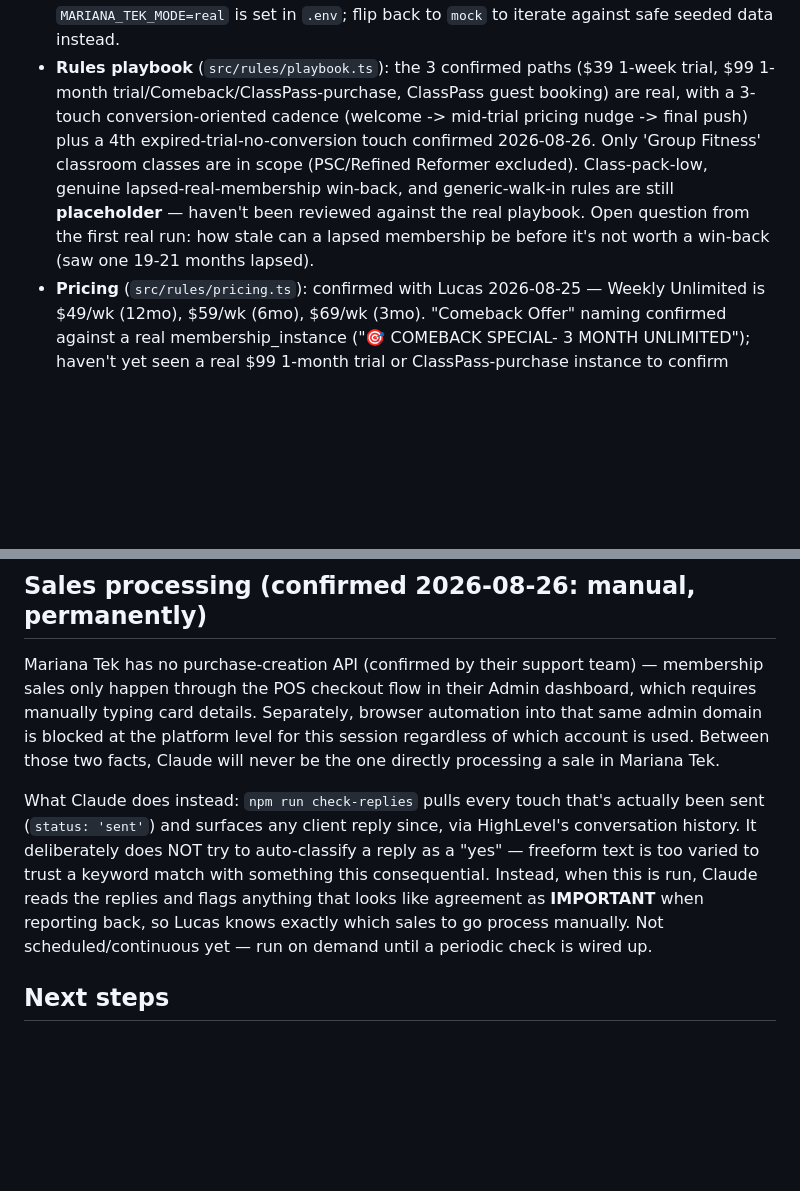
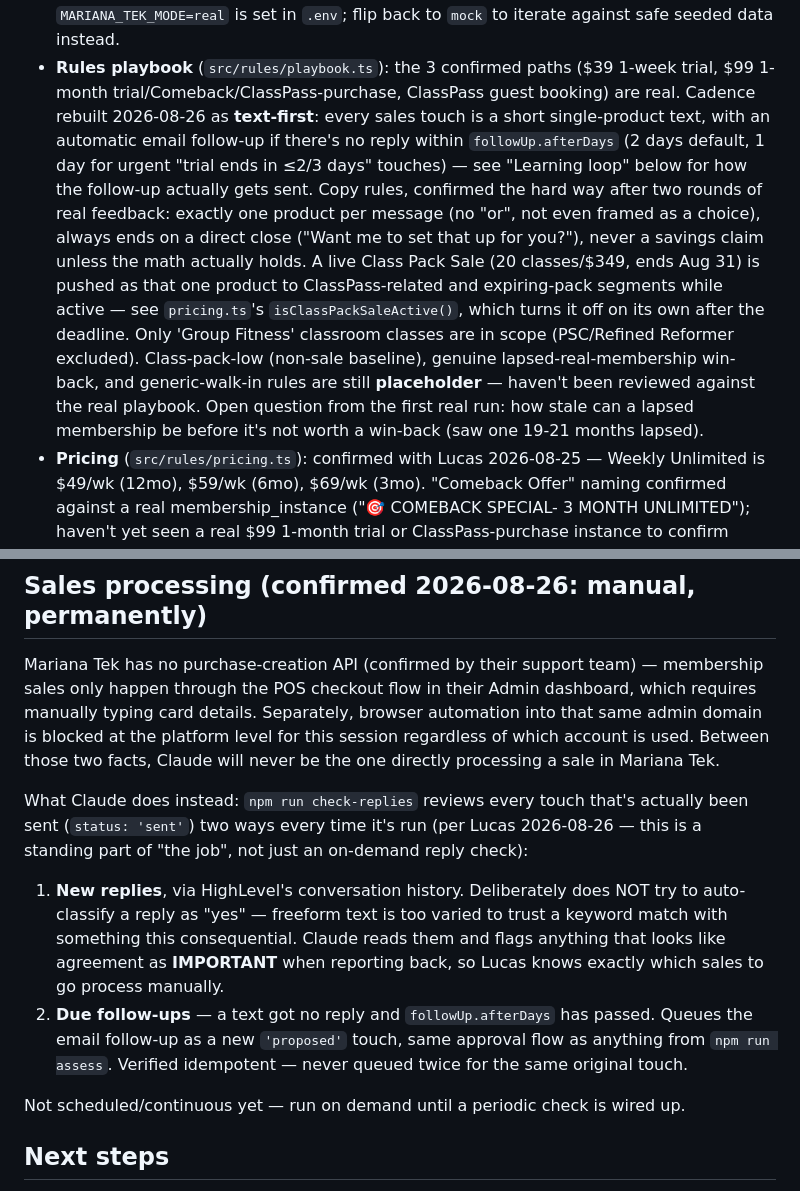
Before and after one commit to lucasrfitfactory-create/automated-sales, a Markdown page: README.md, 2 parts joined by grey strips. Rendered like a GitHub page; blank space fills up the shorter version.

Commit message:
Update README for the text-first cadence and check-replies follow-up detection
Co-Authored-By: Claude Sonnet 5 <noreply@anthropic.com>

```diff
--- a/README.md
+++ b/README.md
@@ -24,15 +24,24 @@ that specific message through HighLevel.
   to iterate against safe seeded data instead.
 - **Rules playbook** (`src/rules/playbook.ts`): the 3 confirmed paths ($39
   1-week trial, $99 1-month trial/Comeback/ClassPass-purchase, ClassPass
-  guest booking) are real, with a 3-touch conversion-oriented cadence
-  (welcome -> mid-trial pricing nudge -> final push) plus a 4th
-  expired-trial-no-conversion touch confirmed 2026-08-26. Only
-  'Group Fitness' classroom classes are in scope (PSC/Refined Reformer
-  excluded). Class-pack-low, genuine lapsed-real-membership win-back, and
-  generic-walk-in rules are still **placeholder** — haven't been reviewed
-  against the real playbook. Open question from the first real run: how
-  stale can a lapsed membership be before it's not worth a win-back (saw
-  one 19-21 months lapsed).
+  guest booking) are real. Cadence rebuilt 2026-08-26 as **text-first**:
+  every sales touch is a short single-product text, with an automatic
+  email follow-up if there's no reply within `followUp.afterDays` (2 days
+  default, 1 day for urgent "trial ends in ≤2/3 days" touches) — see
+  "Learning loop" below for how the follow-up actually gets sent. Copy
+  rules, confirmed the hard way after two rounds of real feedback: exactly
+  one product per message (no "or", not even framed as a choice), always
+  ends on a direct close ("Want me to set that up for you?"), never a
+  savings claim unless the math actually holds. A live Class Pack Sale
+  (20 classes/$349, ends Aug 31) is pushed as that one product to
+  ClassPass-related and expiring-pack segments while active — see
+  `pricing.ts`'s `isClassPackSaleActive()`, which turns it off on its own
+  after the deadline. Only 'Group Fitness' classroom classes are in scope
+  (PSC/Refined Reformer excluded). Class-pack-low (non-sale baseline),
+  genuine lapsed-real-membership win-back, and generic-walk-in rules are
+  still **placeholder** — haven't been reviewed against the real playbook.
+  Open question from the first real run: how stale can a lapsed membership
+  be before it's not worth a win-back (saw one 19-21 months lapsed).
 - **Pricing** (`src/rules/pricing.ts`): confirmed with Lucas 2026-08-25 —
   Weekly Unlimited is $49/wk (12mo), $59/wk (6mo), $69/wk (3mo). "Comeback
   Offer" naming confirmed against a real membership_instance ("🎯 COMEBACK
@@ -124,15 +133,24 @@ automation into that same admin domain is blocked at the platform level for
 this session regardless of which account is used. Between those two facts,
 Claude will never be the one directly processing a sale in Mariana Tek.
 
-What Claude does instead: `npm run check-replies` pulls every touch that's
-actually been sent (`status: 'sent'`) and surfaces any client reply since,
-via HighLevel's conversation history. It deliberately does NOT try to
-auto-classify a reply as a "yes" — freeform text is too varied to trust a
-keyword match with something this consequential. Instead, when this is run,
-Claude reads the replies and flags anything that looks like agreement as
-**IMPORTANT** when reporting back, so Lucas knows exactly which sales to go
-process manually. Not scheduled/continuous yet — run on demand until a
-periodic check is wired up.
+What Claude does instead: `npm run check-replies` reviews every touch
+that's actually been sent (`status: 'sent'`) two ways every time it's run
+(per Lucas 2026-08-26 — this is a standing part of "the job", not just an
+on-demand reply check):
+
+1. **New replies**, via HighLevel's conversation history. Deliberately does
+   NOT try to auto-classify a reply as "yes" — freeform text is too varied
+   to trust a keyword match with something this consequential. Claude reads
+   them and flags anything that looks like agreement as **IMPORTANT** when
+   reporting back, so Lucas knows exactly which sales to go process
+   manually.
+2. **Due follow-ups** — a text got no reply and `followUp.afterDays` has
+   passed. Queues the email follow-up as a new `'proposed'` touch, same
+   approval flow as anything from `npm run assess`. Verified idempotent —
+   never queued twice for the same original touch.
+
+Not scheduled/continuous yet — run on demand until a periodic check is
+wired up.
 
 ## Next steps
 
```
